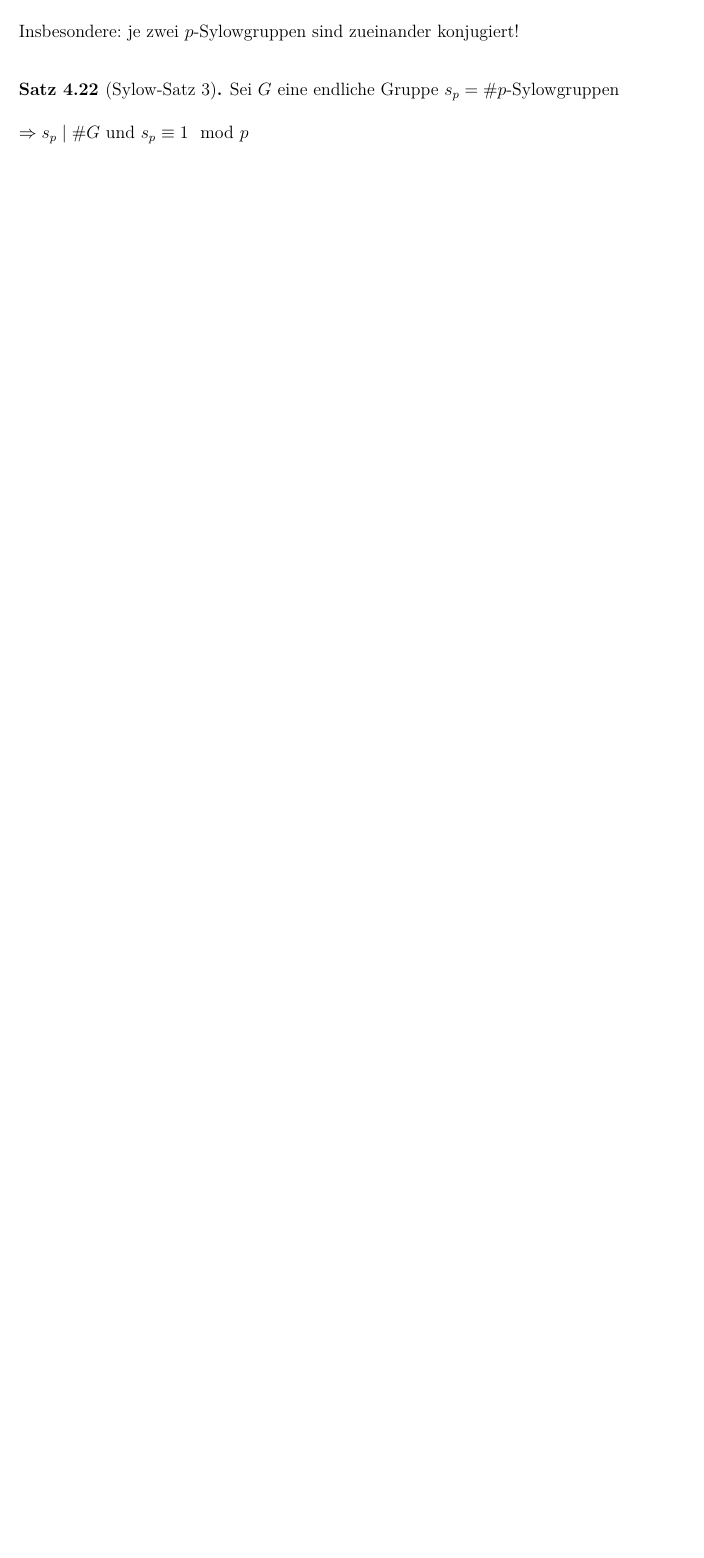
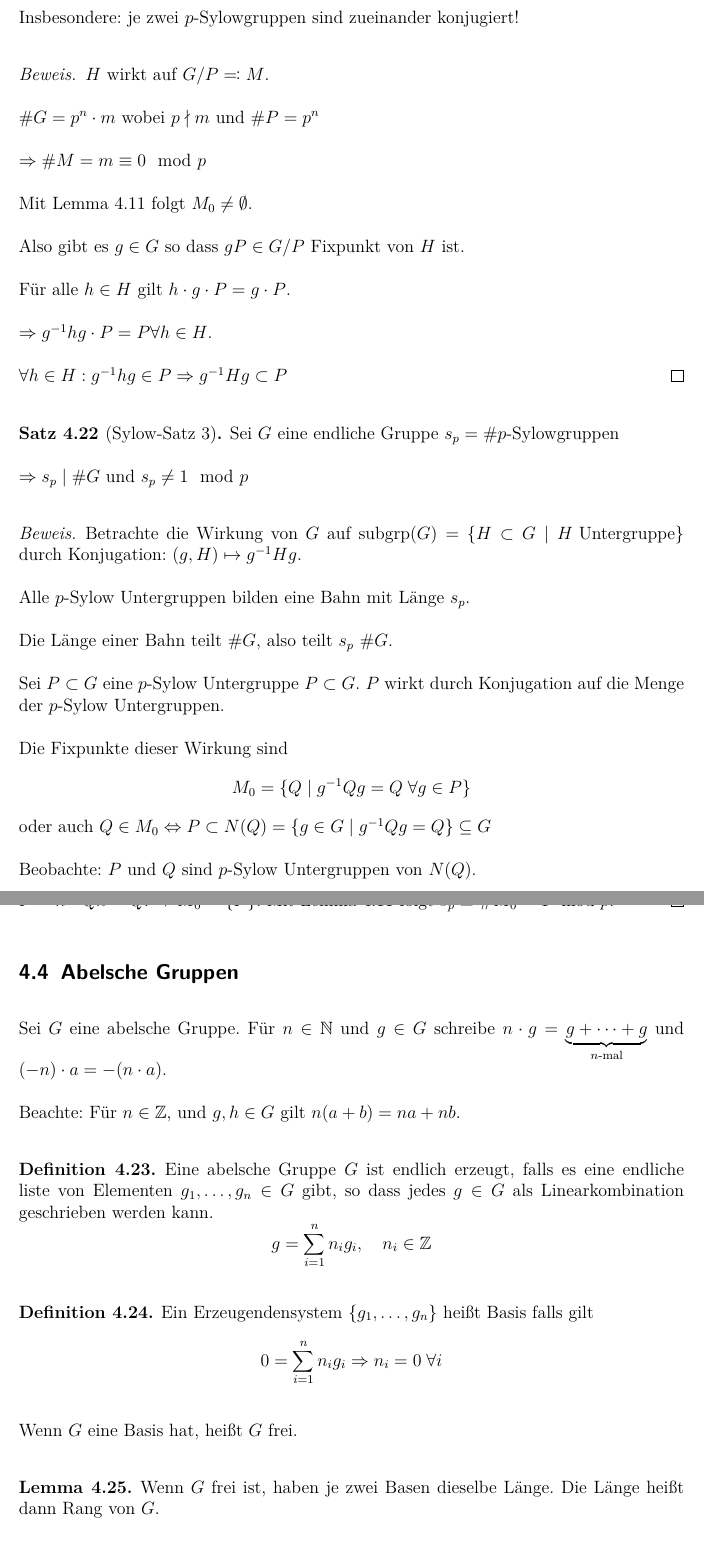
Before and after one commit to loewexy/mathe-algebra, a LaTeX document (skript_algebra.tex): part of page 95 of 95 before the commit and two parts of pages 95 and 96 of 97 after it, the two joined at a grey line, cut so that both start at the same text, the shorter picture padded with empty space. Compiled offline with pdfLaTeX.

Commit message:
After Lecture 16.01.2019

```diff
--- a/skript_algebra.tex
+++ b/skript_algebra.tex
@@ -4122,8 +4123,75 @@
 		Insbesondere: je zwei $p$-Sylowgruppen sind zueinander konjugiert!
 	\end{theorem}
 
+	\begin{proof}
+		$H$ wirkt auf $G/P \eqqcolon M$.
+
+		$\#G = p^n \cdot m$ wobei $p \nmid m$ und $\#P = p^n$
+
+		$\Rightarrow \#M = m \equiv 0 \mod p$
+
+		Mit Lemma \ref{lemma:sylowKeyLemma} folgt $M_0 \neq \emptyset$.
+
+		Also gibt es $g \in G$ so dass $gP \in G/P$ Fixpunkt von $H$ ist.
+
+		Für alle $h \in H$ gilt $h \cdot g \cdot P = g \cdot P$.
+
+		$\Rightarrow g^{-1} h g \cdot P = P \forall h \in H$.
+
+		$\forall h \in H: g^{-1} h g \in P \Rightarrow g^{-1} H g \subset P$
+	\end{proof}
+
 	\begin{theorem}[Sylow-Satz 3]
 		Sei $G$ eine endliche Gruppe $s_p = \#\text{$p$-Sylowgruppen}$
 
-		$\Rightarrow s_p \mid \#G$ und $s_p \equiv 1 \mod p$
-	\end{theorem}
+		$\Rightarrow s_p \mid \#G$ und $s_p \neq 1 \mod p$
+	\end{theorem}
+
+	\begin{proof}
+		Betrachte die Wirkung von $G$ auf $\operatorname{subgrp}(G) = \{ H \subset G \mid \text{$H$ Untergruppe} \}$ durch Konjugation: $(g, H) \mapsto g^{-1} H g$.
+
+		Alle $p$-Sylow Untergruppen bilden eine Bahn mit Länge $s_p$.
+
+		Die Länge einer Bahn teilt $\#G$, also teilt $s_p$ $\#G$.
+
+		Sei $P \subset G$ eine $p$-Sylow Untergruppe $P \subset G$. $P$ wirkt durch Konjugation auf die Menge der $p$-Sylow Untergruppen.
+
+		Die Fixpunkte dieser Wirkung sind
+		\begin{equation*}
+			M_0 = \{ Q \mid g^{-1} Q g = Q \; \forall g \in P \}
+		\end{equation*}
+		oder auch $Q \in M_0 \Leftrightarrow P \subset N(Q) = \{ g \in G \mid g^{-1} Q g = Q \} \subseteq G$
+
+		Beobachte: $P$ und $Q$ sind $p$-Sylow Untergruppen von $N(Q)$.
+
+		Nach Sylow-Satz 2 sind beide zueinander konjugiert: Es gibt also $h \in N(Q)$ so dass $P = h^{-1} Q h = Q$. $\Rightarrow M_0 = \{ P \}$. Mit Lemma \ref{lemma:sylowKeyLemma} folgt $s_p \equiv \# M_0 = 1 \mod p$.
+	\end{proof}
+
+	\subsection{Abelsche Gruppen}
+
+	Sei $G$ eine abelsche Gruppe. Für $n \in \setN$ und $g \in G$ schreibe $n \cdot g = \underbrace{g + \dots + g}_{\text{$n$-mal}}$ und $(-n) \cdot a = -(n \cdot a)$.
+
+	Beachte: Für $n \in \setZ$, und $g,h \in G$ gilt $n(a + b) = n a + n b$.
+
+	\begin{definition}
+		Eine abelsche Gruppe $G$ ist endlich erzeugt, falls es eine endliche liste von Elementen $g_1, \dots, g_n \in G$ gibt, so dass jedes $g \in G$ als Linearkombination geschrieben werden kann.
+		\begin{equation*}
+			g = \sum_{i = 1}^n n_i g_i, \quad n_i \in \setZ
+		\end{equation*}
+	\end{definition}
+
+	\begin{definition}
+		Ein Erzeugendensystem $\{ g_1, \dots, g_n \}$ heißt Basis falls gilt
+		\begin{equation*}
+			0 = \sum_{i = 1}^n n_i g_i \Rightarrow n_i = 0 \; \forall i
+		\end{equation*}
+
+		Wenn $G$ eine Basis hat, heißt $G$ frei.
+	\end{definition}
+
+	\begin{lemma}
+		Wenn $G$ frei ist, haben je zwei Basen dieselbe Länge. Die Länge heißt dann Rang von $G$.
+	\end{lemma}
+
+	\begin{theorem}
+		Sei $G$ eine endlich erzeugte abelsche Gruppe. Dann gibt es $r \in \setZ_{\geq 0}$ und $a_1, \dots, a_n \in \setZ_{>0}$ mit $a_i \mid a_{i+1} \; \forall i \in \{ 1, \dots, n-1 \}$ so dass
```
Also changed, not shown: skript_algebra.pdf, skript_algebra.tex (70 more changed lines).
